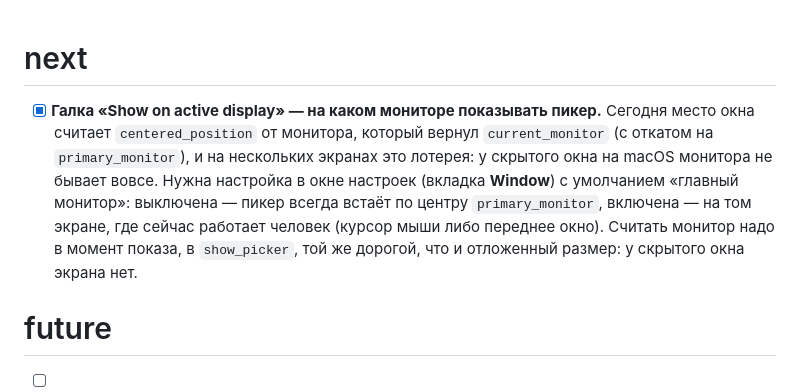
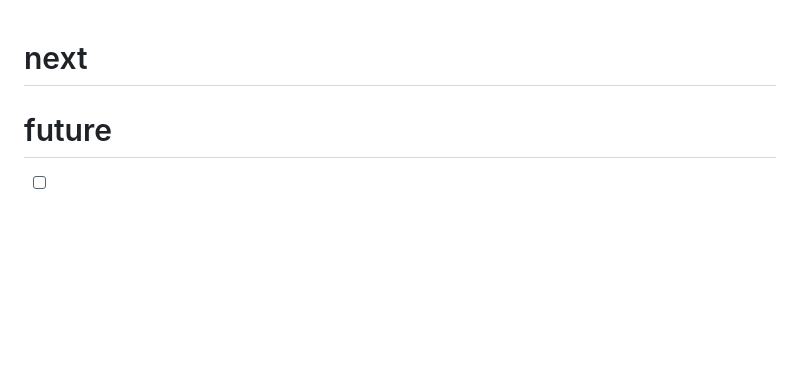
Before and after one commit to popstas/ccfzf-picker, a Markdown page: docs/TODO.md, the part around the change. Rendered like a GitHub page; blank space fills up the shorter version.

Commit message:
task: убрать сделанную задачу про монитор из # next
Пункт закрыт в 4fbceb7 («Show on active display»), а галка `[x]` в очереди
осталась. Сделанное живёт в истории, а не в списке дел: под ним планируют
следующую работу, и вычеркнутая строка каждый раз требует перечитывания.

Co-Authored-By: Claude Opus 5 (1M context) <noreply@anthropic.com>

```diff
--- a/docs/TODO.md
+++ b/docs/TODO.md
@@ -1,14 +1,4 @@
 # next
-
-- [x] **Галка «Show on active display» — на каком мониторе показывать пикер.**
-  Сегодня место окна считает `centered_position` от монитора, который вернул
-  `current_monitor` (с откатом на `primary_monitor`), и на нескольких экранах
-  это лотерея: у скрытого окна на macOS монитора не бывает вовсе. Нужна
-  настройка в окне настроек (вкладка **Window**) с умолчанием «главный
-  монитор»: выключена — пикер всегда встаёт по центру `primary_monitor`,
-  включена — на том экране, где сейчас работает человек (курсор мыши либо
-  переднее окно). Считать монитор надо в момент показа, в `show_picker`, той
-  же дорогой, что и отложенный размер: у скрытого окна экрана нет.
 
 # future
 
```
